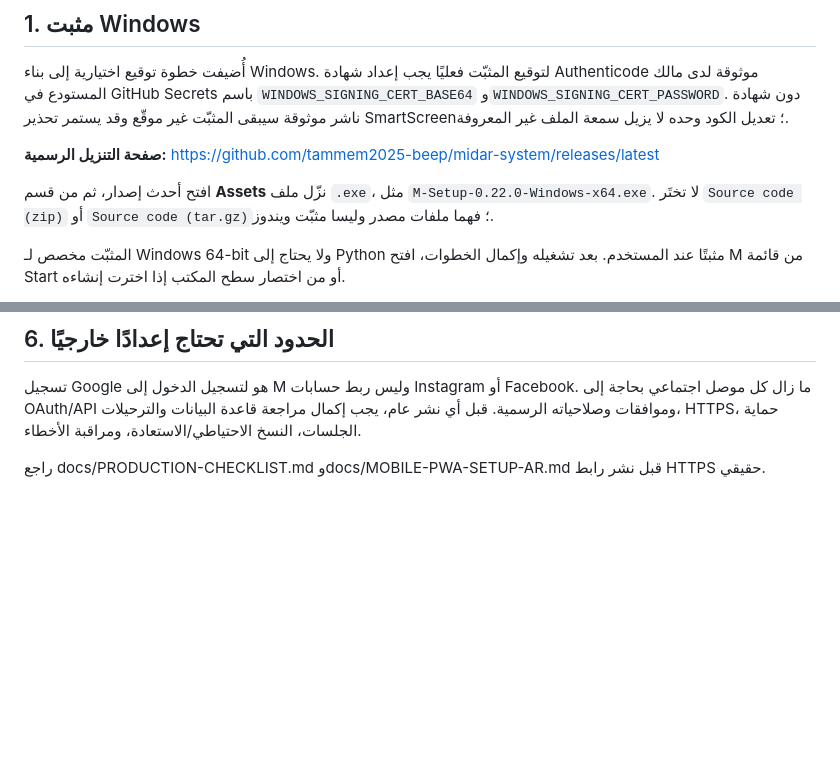
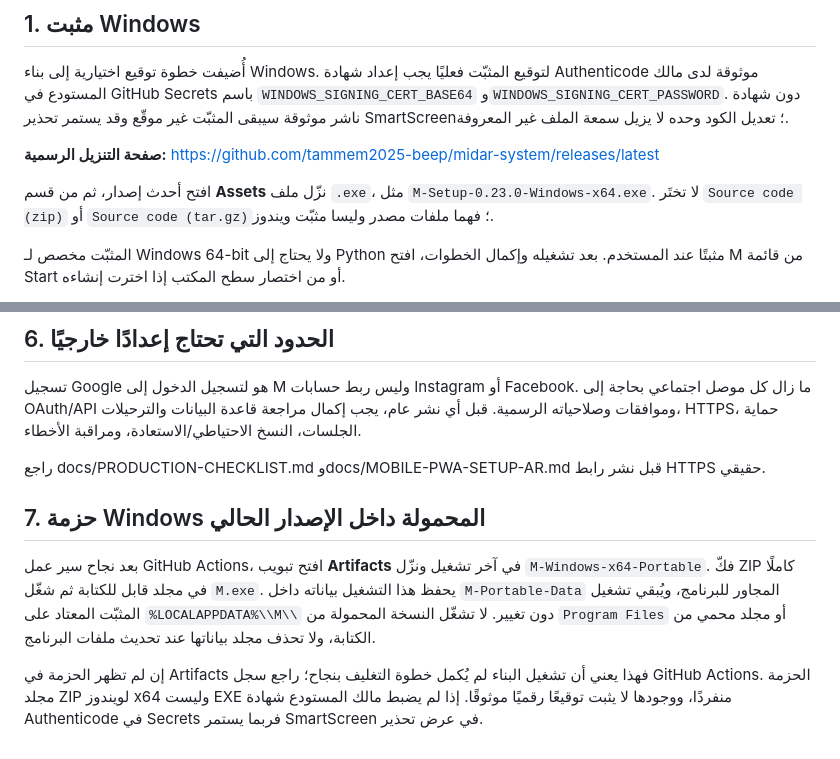
Before and after one commit to tammem2025-beep/midar-system, a Markdown page: docs/WINDOWS-DISTRIBUTION-AR.md, 2 parts joined by grey strips. Rendered like a GitHub page; blank space fills up the shorter version.

Commit message:
Clarify Windows portable launch and version-matched installer instructions

```diff
--- a/docs/WINDOWS-DISTRIBUTION-AR.md
+++ b/docs/WINDOWS-DISTRIBUTION-AR.md
@@ -6,7 +6,7 @@
 
 **صفحة التنزيل الرسمية:** https://github.com/tammem2025-beep/midar-system/releases/latest
 
-افتح أحدث إصدار، ثم من قسم **Assets** نزّل ملف `.exe`، مثل `M-Setup-0.22.0-Windows-x64.exe`. لا تختَر `Source code (zip)` أو `Source code (tar.gz)`؛ فهما ملفات مصدر وليسا مثبّت ويندوز.
+افتح أحدث إصدار، ثم من قسم **Assets** نزّل ملف `.exe`، مثل `M-Setup-0.23.0-Windows-x64.exe`. لا تختَر `Source code (zip)` أو `Source code (tar.gz)`؛ فهما ملفات مصدر وليسا مثبّت ويندوز.
 
 المثبّت مخصص لـ Windows 64-bit ولا يحتاج إلى Python مثبتًا عند المستخدم. بعد تشغيله وإكمال الخطوات، افتح M من قائمة Start أو من اختصار سطح المكتب إذا اخترت إنشاءه.
 
@@ -59,3 +59,9 @@ PWA هي واجهة تطبيق الويب المثبتة؛ لا تعني أن ا
 تسجيل Google هو لتسجيل الدخول إلى M وليس ربط حسابات Instagram أو Facebook. ما زال كل موصل اجتماعي بحاجة إلى OAuth/API وموافقات وصلاحياته الرسمية. قبل أي نشر عام، يجب إكمال مراجعة قاعدة البيانات والترحيلات، HTTPS، حماية الجلسات، النسخ الاحتياطي/الاستعادة، ومراقبة الأخطاء.
 
 راجع docs/PRODUCTION-CHECKLIST.md وdocs/MOBILE-PWA-SETUP-AR.md قبل نشر رابط HTTPS حقيقي.
+
+## 7. حزمة Windows المحمولة داخل الإصدار الحالي
+
+بعد نجاح سير عمل GitHub Actions، افتح تبويب **Artifacts** في آخر تشغيل ونزّل `M-Windows-x64-Portable`. فكّ ZIP كاملًا في مجلد قابل للكتابة ثم شغّل `M.exe`. يحفظ هذا التشغيل بياناته داخل `M-Portable-Data` المجاور للبرنامج، ويُبقي تشغيل المثبّت المعتاد على `%LOCALAPPDATA%\\M\\` دون تغيير. لا تشغّل النسخة المحمولة من `Program Files` أو مجلد محمي من الكتابة، ولا تحذف مجلد بياناتها عند تحديث ملفات البرنامج.
+
+إن لم تظهر الحزمة في Artifacts فهذا يعني أن تشغيل البناء لم يُكمل خطوة التغليف بنجاح؛ راجع سجل GitHub Actions. الحزمة مجلد ZIP لويندوز x64 وليست EXE منفردًا، ووجودها لا يثبت توقيعًا رقميًا موثوقًا. إذا لم يضبط مالك المستودع شهادة Authenticode في Secrets فربما يستمر SmartScreen في عرض تحذير.
```
